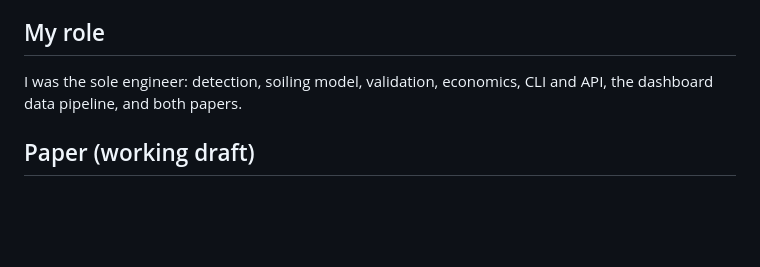
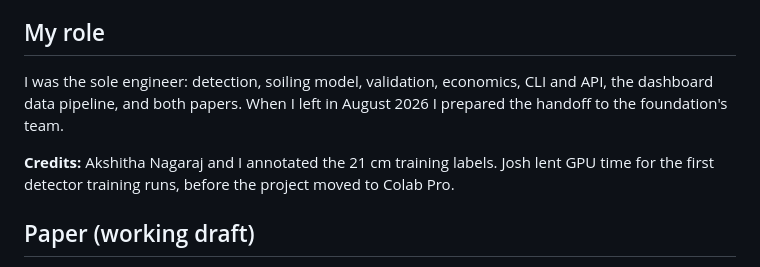
Before and after one commit to CameronGordonn/solar-soiling-detection, a Markdown page: README.md, the part around the change. Drawn GitHub-style; blank space fills up the shorter version.

Commit message:
Credit the annotators and the early GPU time
Akshitha Nagaraj and I annotated the 21 cm labels; Josh lent GPU time for
the first detector training runs. My role also notes the August 2026
handoff.

```diff
--- a/README.md
+++ b/README.md
@@ -23,9 +23,11 @@ scores its soiling risk (Stage 2), and a cost model turns that into a cleaning d
 ## My role
 
 I was the sole engineer: detection, soiling model, validation, economics, CLI and API, the
-dashboard data pipeline, and both papers.
+dashboard data pipeline, and both papers. When I left in August 2026 I prepared the handoff to
+the foundation's team.
 
-<!-- Credits line for the annotators goes here once names are confirmed. -->
+**Credits:** Akshitha Nagaraj and I annotated the 21 cm training labels. Josh lent GPU time for the
+first detector training runs, before the project moved to Colab Pro.
 
 ## Paper (working draft)
 
```
